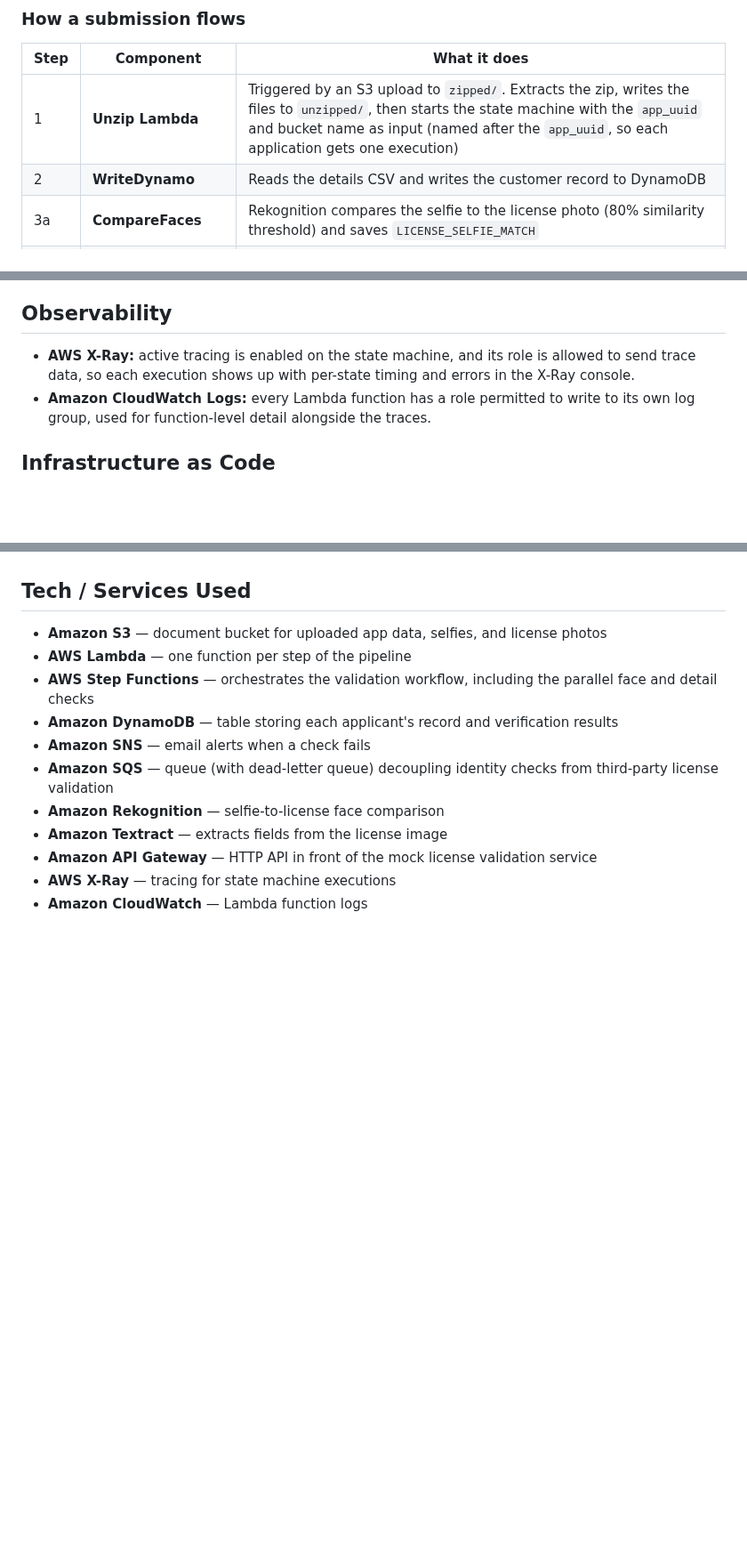
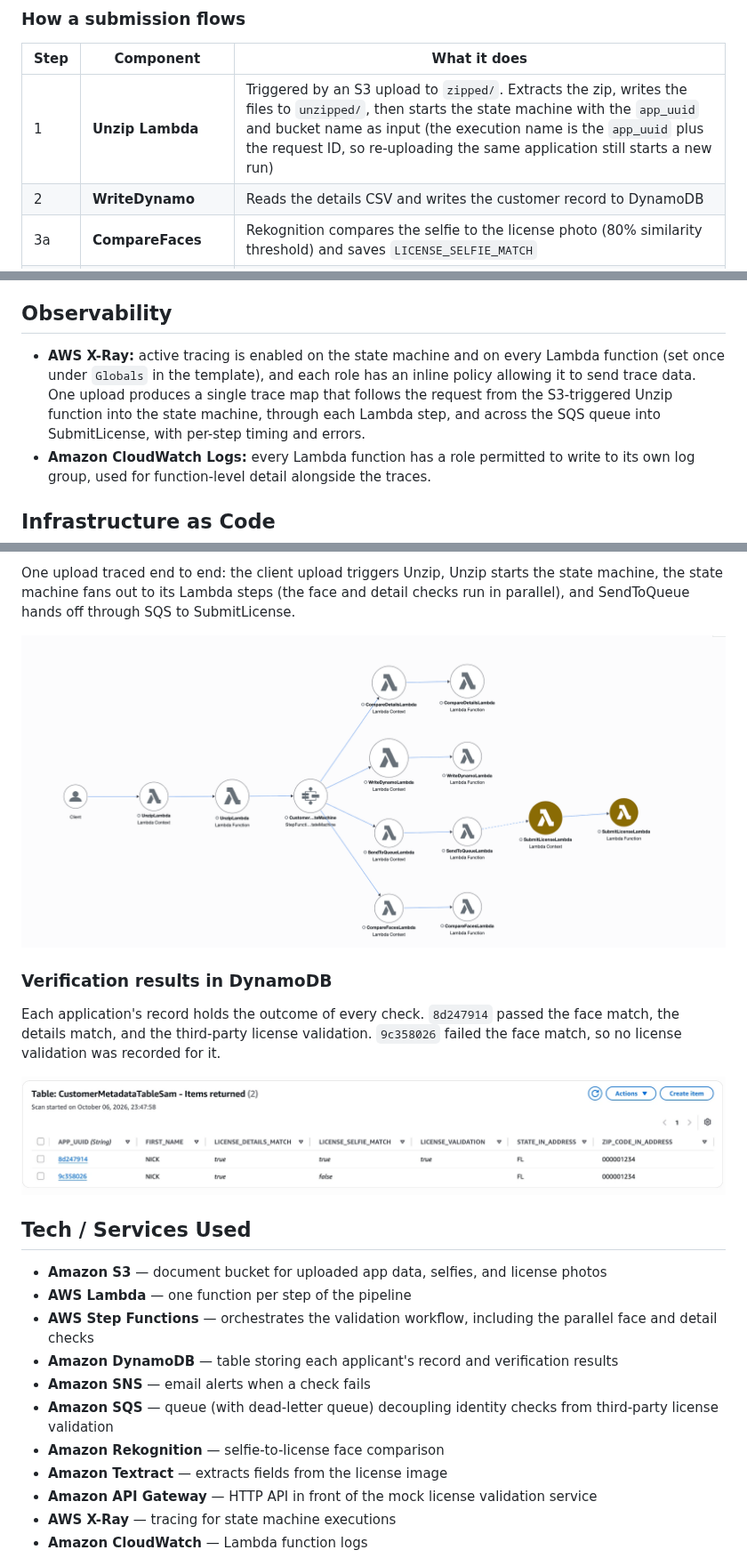
Before and after one commit to pdhruv331/cloud-projects, a Markdown page: customer_onboarding_app/README.md, 3 parts joined by grey strips. Shown at 89% size. GitHub-like rendering; pictures changed too: customer_onboarding_app/images/04-xray-trace-map.png (added), customer_onboarding_app/images/06-dynamodb-items.png (added); blank space fills up the shorter version.

```diff
--- a/customer_onboarding_app/README.md
+++ b/customer_onboarding_app/README.md
@@ -60,7 +60,7 @@ flowchart LR
 
 | Step | Component | What it does |
 |---|---|---|
-| 1 | **Unzip Lambda** | Triggered by an S3 upload to `zipped/`. Extracts the zip, writes the files to `unzipped/`, then starts the state machine with the `app_uuid` and bucket name as input (named after the `app_uuid`, so each application gets one execution) |
+| 1 | **Unzip Lambda** | Triggered by an S3 upload to `zipped/`. Extracts the zip, writes the files to `unzipped/`, then starts the state machine with the `app_uuid` and bucket name as input (the execution name is the `app_uuid` plus the request ID, so re-uploading the same application still starts a new run) |
 | 2 | **WriteDynamo** | Reads the details CSV and writes the customer record to DynamoDB |
 | 3a | **CompareFaces** | Rekognition compares the selfie to the license photo (80% similarity threshold) and saves `LICENSE_SELFIE_MATCH` |
 | 3b | **CompareDetails** | Textract `AnalyzeID` reads the license, compares eight fields (name, date of birth, address parts, document number) against the CSV, and saves `LICENSE_DETAILS_MATCH` |
@@ -81,7 +81,7 @@ Steps 3a and 3b run in parallel inside a Step Functions `Parallel` state. The Un
 
 ## Observability
 
-- **AWS X-Ray:** active tracing is enabled on the state machine, and its role is allowed to send trace data, so each execution shows up with per-state timing and errors in the X-Ray console.
+- **AWS X-Ray:** active tracing is enabled on the state machine and on every Lambda function (set once under `Globals` in the template), and each role has an inline policy allowing it to send trace data. One upload produces a single trace map that follows the request from the S3-triggered Unzip function into the state machine, through each Lambda step, and across the SQS queue into SubmitLicense, with per-step timing and errors.
 - **Amazon CloudWatch Logs:** every Lambda function has a role permitted to write to its own log group, used for function-level detail alongside the traces.
 
 ## Infrastructure as Code
@@ -140,3 +153,12 @@ _TODO_
+One upload traced end to end: the client upload triggers Unzip, Unzip starts the state machine, the state machine fans out to its Lambda steps (the face and detail checks run in parallel), and SendToQueue hands off through SQS to SubmitLicense.
+
+![X-Ray trace map](./images/04-xray-trace-map.png)
+
+### Verification results in DynamoDB
+
+Each application's record holds the outcome of every check. `8d247914` passed the face match, the details match, and the third-party license validation. `9c358026` failed the face match, so no license validation was recorded for it.
+
+![DynamoDB items showing verification results](./images/06-dynamodb-items.png)
 
 ## Tech / Services Used
 
```
Also changed, not shown: other parts of customer_onboarding_app/README.md (+14 -1 lines), customer_onboarding_app/images/01-state-machine-graph.png (added), customer_onboarding_app/images/02-execution-success.png (added), 3 other files.
